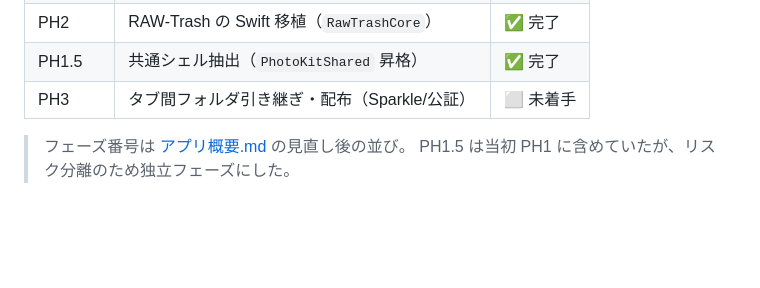
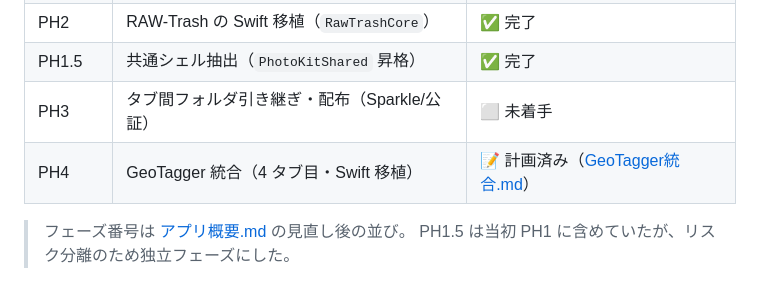
Before and after one commit to Junpeiwada/JPPhotoTools, a Markdown page: Docs/実装計画.md, the part around the change. GitHub-like rendering; blank space fills up the shorter version.

```diff
--- a/Docs/実装計画.md
+++ b/Docs/実装計画.md
@@ -40,6 +40,7 @@
 | PH2 | RAW-Trash の Swift 移植（`RawTrashCore`） | ✅ 完了 |
 | PH1.5 | 共通シェル抽出（`PhotoKitShared` 昇格） | ✅ 完了 |
 | PH3 | タブ間フォルダ引き継ぎ・配布（Sparkle/公証） | ⬜ 未着手 |
+| PH4 | GeoTagger 統合（4 タブ目・Swift 移植） | 📝 計画済み（[GeoTagger統合.md](GeoTagger統合.md)） |
 
 > フェーズ番号は [アプリ概要.md](アプリ概要.md#6-進め方フェーズ計画) の見直し後の並び。
 > PH1.5 は当初 PH1 に含めていたが、リスク分離のため独立フェーズにした。
```
Also changed, not shown: Docs/GeoTagger統合.md (added, +294 -0 lines).
